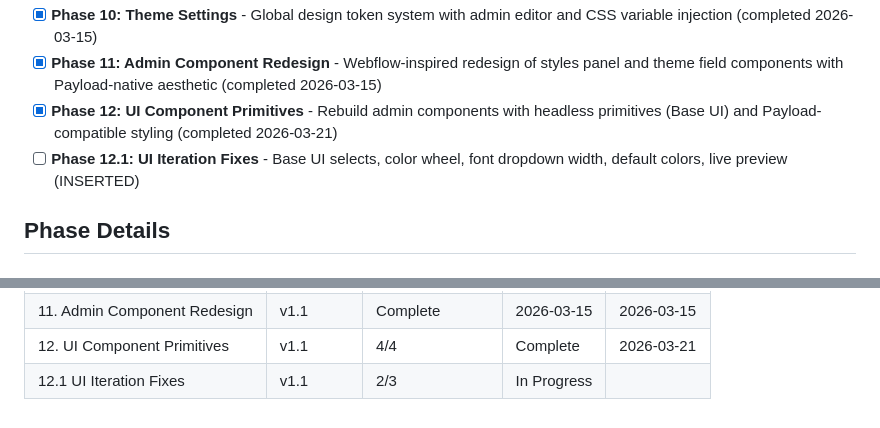
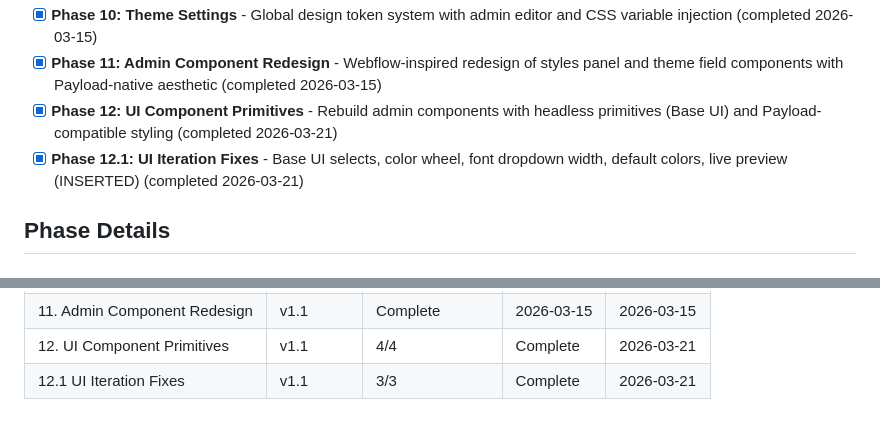
Before and after one commit to jon8800/payload-toolkit, a Markdown page: .planning/ROADMAP.md, 2 parts joined by grey strips. Rendered like a GitHub page.

```diff
--- a/.planning/ROADMAP.md
+++ b/.planning/ROADMAP.md
@@ -28,7 +28,7 @@
 - [x] **Phase 10: Theme Settings** - Global design token system with admin editor and CSS variable injection (completed 2026-03-15)
 - [x] **Phase 11: Admin Component Redesign** - Webflow-inspired redesign of styles panel and theme field components with Payload-native aesthetic (completed 2026-03-15)
 - [x] **Phase 12: UI Component Primitives** - Rebuild admin components with headless primitives (Base UI) and Payload-compatible styling (completed 2026-03-21)
-- [ ] **Phase 12.1: UI Iteration Fixes** - Base UI selects, color wheel, font dropdown width, default colors, live preview (INSERTED)
+- [x] **Phase 12.1: UI Iteration Fixes** - Base UI selects, color wheel, font dropdown width, default colors, live preview (INSERTED) (completed 2026-03-21)
 
 ## Phase Details
 
@@ -140,4 +140,4 @@ Plans:
 | 10. Theme Settings | v1.1 | 3/3 | Complete | 2026-03-15 |
 | 11. Admin Component Redesign | v1.1 | Complete | 2026-03-15 | 2026-03-15 |
 | 12. UI Component Primitives | v1.1 | 4/4 | Complete | 2026-03-21 |
-| 12.1 UI Iteration Fixes | v1.1 | 2/3 | In Progress|  |
+| 12.1 UI Iteration Fixes | v1.1 | 3/3 | Complete   | 2026-03-21 |
```
Also changed, not shown: other parts of .planning/ROADMAP.md (+1 -1 lines), .planning/STATE.md (+11 -9 lines), 1 other file.
